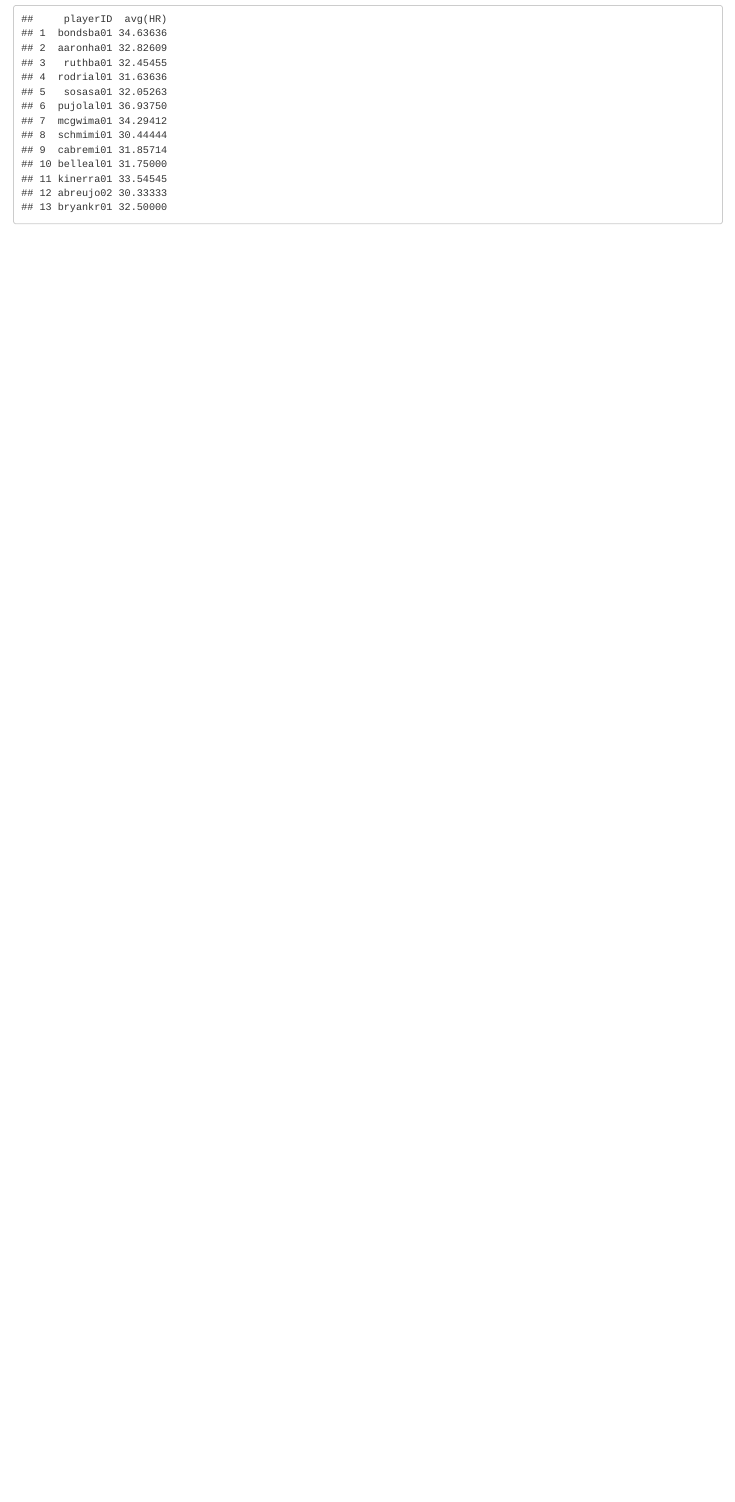
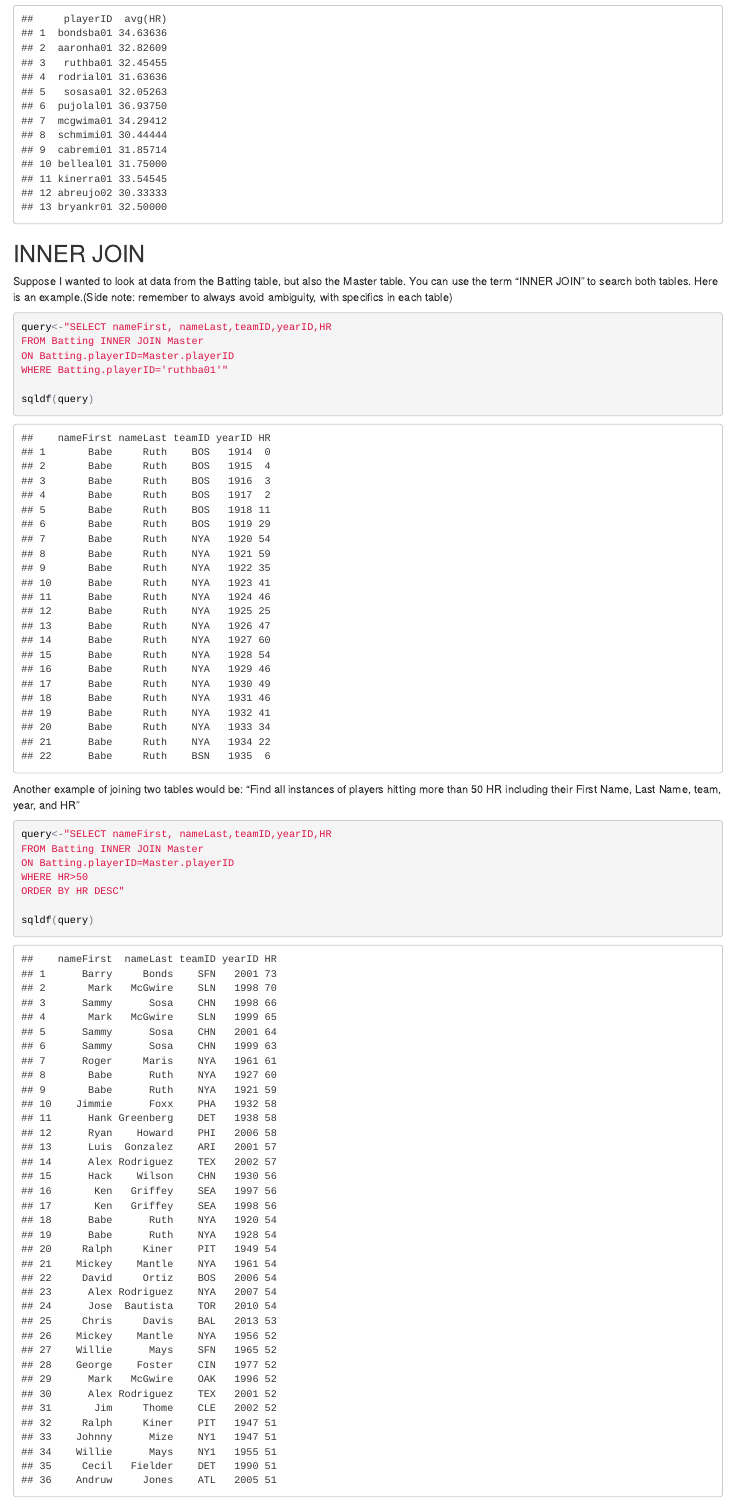
Before and after one commit to mvicto48/website, an R Markdown document (index.Rmd): the page in a window 1100 px wide, from 6550 px down. The pictures show the output file index.html that the author committed with the source, opened offline.

Commit message:
Updated Website:INNER JOIN

````diff
--- a/index.Rmd
+++ b/index.Rmd
@@ -105,3 +105,24 @@ HAVING avg(HR)>30
 ORDER BY sum(HR) DESC"
 sqldf(query)
 ```
+
+##INNER JOIN
+Suppose I wanted to look at data from the Batting table, but also the Master table. You can use the term "INNER JOIN" to search both tables. Here is an example.(Side note: remember to always avoid ambiguity, with specifics in each table)
+```{r}
+query<-"SELECT nameFirst, nameLast,teamID,yearID,HR
+FROM Batting INNER JOIN Master
+ON Batting.playerID=Master.playerID
+WHERE Batting.playerID='ruthba01'"
+
+sqldf(query)
+```
+
+Another example of joining two tables would be: "Find all instances of players hitting more than 50 HR including their First Name, Last Name, team, year, and HR"
+```{r}
+query<-"SELECT nameFirst, nameLast,teamID,yearID,HR
+FROM Batting INNER JOIN Master
+ON Batting.playerID=Master.playerID
+WHERE HR>50
+ORDER BY HR DESC"
+
+sqldf(query)
````
Also changed, not shown: index.html, index.Rmd (13 more changed lines).
